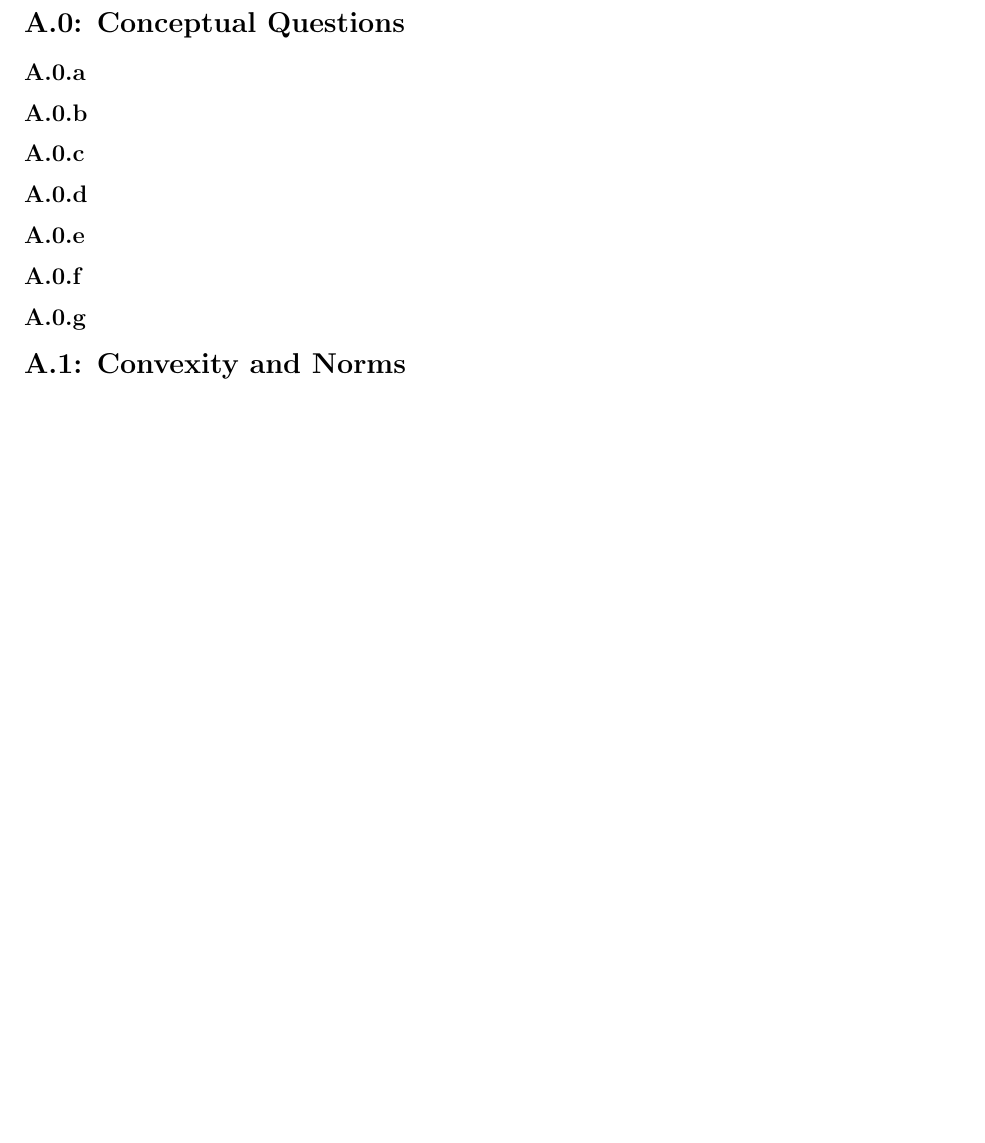
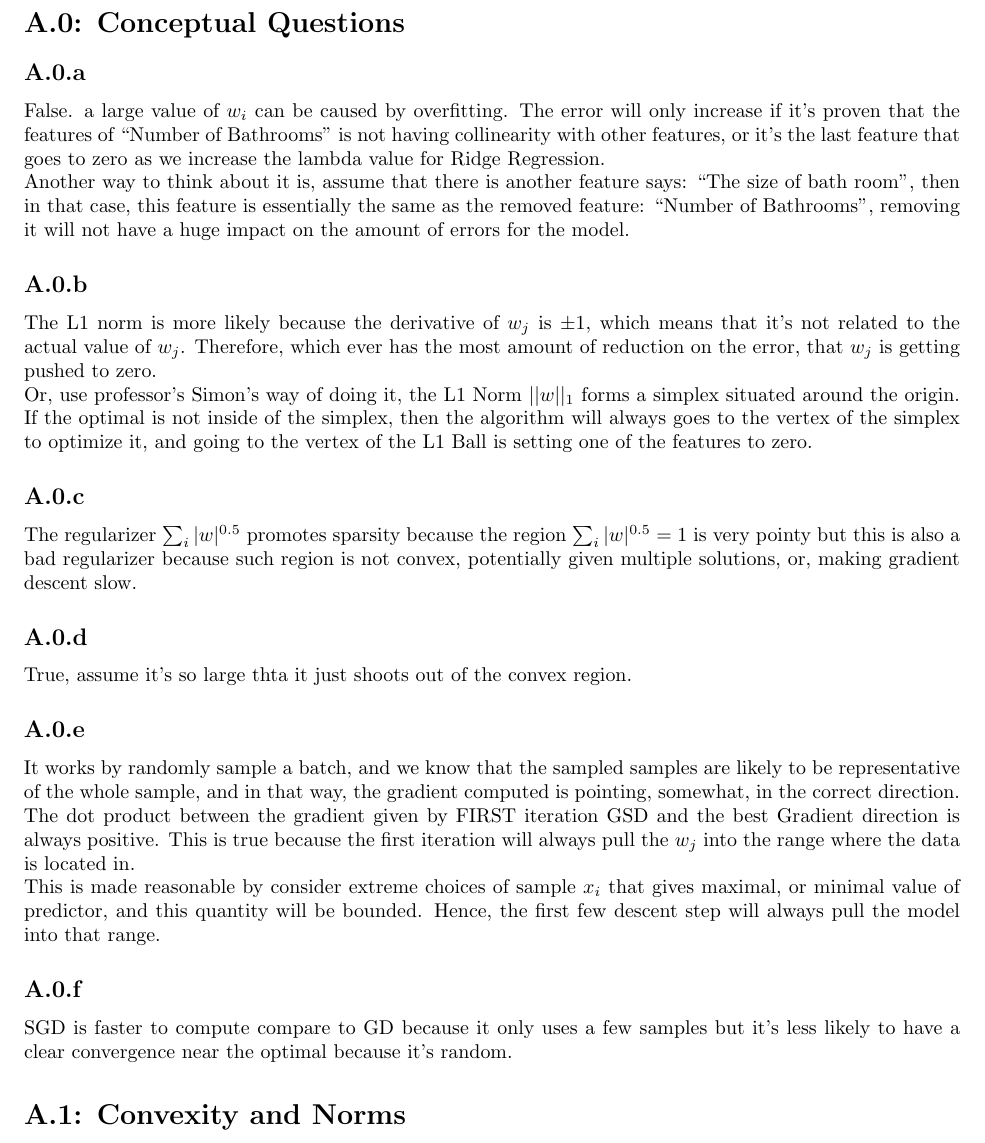
Before and after one commit to iluvjava/CSE-546, a LaTeX problem sheet (HW2/hw3tex/hw3A.tex): part of the page, cut so that both start at the same text, the shorter picture padded with empty space. Compiled offline with pdfLaTeX.

Commit message:
hw2 started

```diff
--- a/HW2/hw3tex/hw3A.tex
+++ b/HW2/hw3tex/hw3A.tex
@@ -24,12 +24,24 @@
 
 \section*{A.0: Conceptual Questions}
     \subsection*{A.0.a}
+        False. a large value of $w_i$ can be caused by overfitting. The error will only increase if it's proven that the features of ``Number of Bathrooms'' is not having collinearity with other features, or it's the last feature that goes to zero as we increase the lambda value for Ridge Regression.
+        \\
+        Another way to think about it is, assume that there is another feature says: ``The size of bath room", then in that case, this feature is essentially the same as the removed feature: ``Number of Bathrooms'', removing it will not have a huge impact on the amount of errors for the model.
     \subsection*{A.0.b}
+        The L1 norm is more likely because the derivative of $w_j$ is $\pm 1$, which means that it's not related to the actual value of $w_j$. Therefore, which ever has the most amount of reduction on the error, that $w_j$ is getting pushed to zero.
+        \\
+        Or, use professor's Simon's way of doing it, the L1 Norm $||w||_1$ forms a simplex situated around the origin. If the optimal is not inside of the simplex, then the algorithm will always goes to the vertex of the simplex to optimize it, and going to the  vertex of the L1 Ball is setting one of the features to zero.
     \subsection*{A.0.c}
+        The regularizer $\sum_{i}|w|^{0.5}$ promotes sparsity because the region $\sum_{i}|w|^{0.5} = 1$ is very pointy but this is also a bad regularizer because such region is not convex, potentially given multiple solutions, or, making gradient descent slow.
     \subsection*{A.0.d}
+        True, assume it's so large thta it just shoots out of the convex region.
     \subsection*{A.0.e}
+        It works by randomly sample a batch, and we know that the sampled samples are likely to be representative of the whole sample, and in that way, the gradient computed is pointing, somewhat, in the correct direction. The dot product between the gradient given by FIRST iteration GSD and the best Gradient direction is always positive. This is true because the first iteration will always pull the $w_j$ into the range where the data is located in.
+        \\
+        This is made reasonable by consider extreme choices of sample $x_i$ that gives maximal, or minimal value of predictor, and this quantity will be bounded. Hence, the first few descent step will always pull the model into that range.
     \subsection*{A.0.f}
-    \subsection*{A.0.g}
+        SGD is faster to compute compare to GD because it only uses a few samples but it's less likely to have a clear convergence near the optimal because it's random.
+
 
 \section*{A.1: Convexity and Norms}
 
```
Also changed, not shown: HW2/hw3tex/hw3A.pdf.
